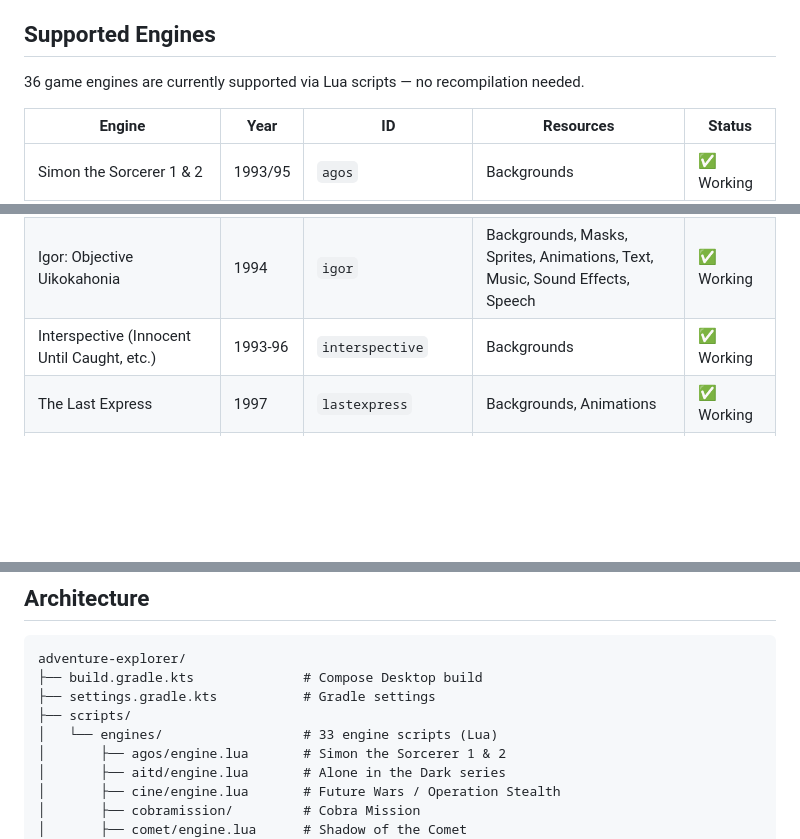
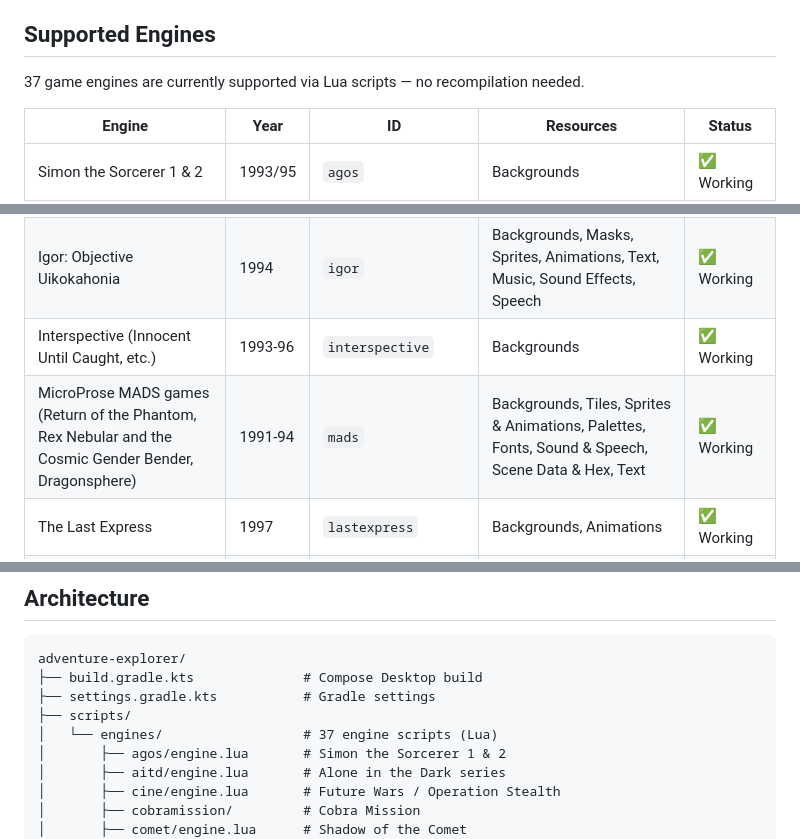
Before and after one commit to kelmer44/adventure-explorer, a Markdown page: README.md, 3 parts joined by grey strips. Drawn GitHub-style; blank space fills up the shorter version.

Commit message:
update main

```diff
--- a/README.md
+++ b/README.md
@@ -19,7 +19,7 @@ A universal resource browser for classic adventure games. Think **ScummRevisited
 
 ## Supported Engines
 
-36 game engines are currently supported via Lua scripts — no recompilation needed.
+37 game engines are currently supported via Lua scripts — no recompilation needed.
 
 | Engine | Year | ID | Resources | Status |
 |--------|------|----|-----------|--------|
@@ -40,6 +40,7 @@ A universal resource browser for classic adventure games. Think **ScummRevisited
 | Prisoner of Ice | 1997 | `ice` | Backgrounds, Palettes, Dialogue Text, Sound Effects | ✅ Working* |
 | Igor: Objective Uikokahonia | 1994 | `igor` | Backgrounds, Masks, Sprites, Animations, Text, Music, Sound Effects, Speech | ✅ Working |
 | Interspective (Innocent Until Caught, etc.) | 1993-96 | `interspective` | Backgrounds | ✅ Working |
+| MicroProse MADS games (Return of the Phantom, Rex Nebular and the Cosmic Gender Bender, Dragonsphere) | 1991-94 | `mads` | Backgrounds, Tiles, Sprites & Animations, Palettes, Fonts, Sound & Speech, Scene Data & Hex, Text | ✅ Working |
 | The Last Express | 1997 | `lastexpress` | Backgrounds, Animations | ✅ Working |
 | The Legend of Kyrandia | 1992 | `kyra1` | Backgrounds, Palettes, Animations | ✅ Working |
 | The Legend of Kyrandia: Hand of Fate | 1993 | `kyra2` | Backgrounds, Palettes, Animations | ✅ Working |
@@ -280,7 +281,7 @@ adventure-explorer/
 ├── build.gradle.kts              # Compose Desktop build
 ├── settings.gradle.kts           # Gradle settings
 ├── scripts/
-│   └── engines/                  # 33 engine scripts (Lua)
+│   └── engines/                  # 37 engine scripts (Lua)
 │       ├── agos/engine.lua       # Simon the Sorcerer 1 & 2
 │       ├── aitd/engine.lua       # Alone in the Dark series
 │       ├── cine/engine.lua       # Future Wars / Operation Stealth
```
Also changed, not shown: other parts of README.md (+1 -0 lines).
